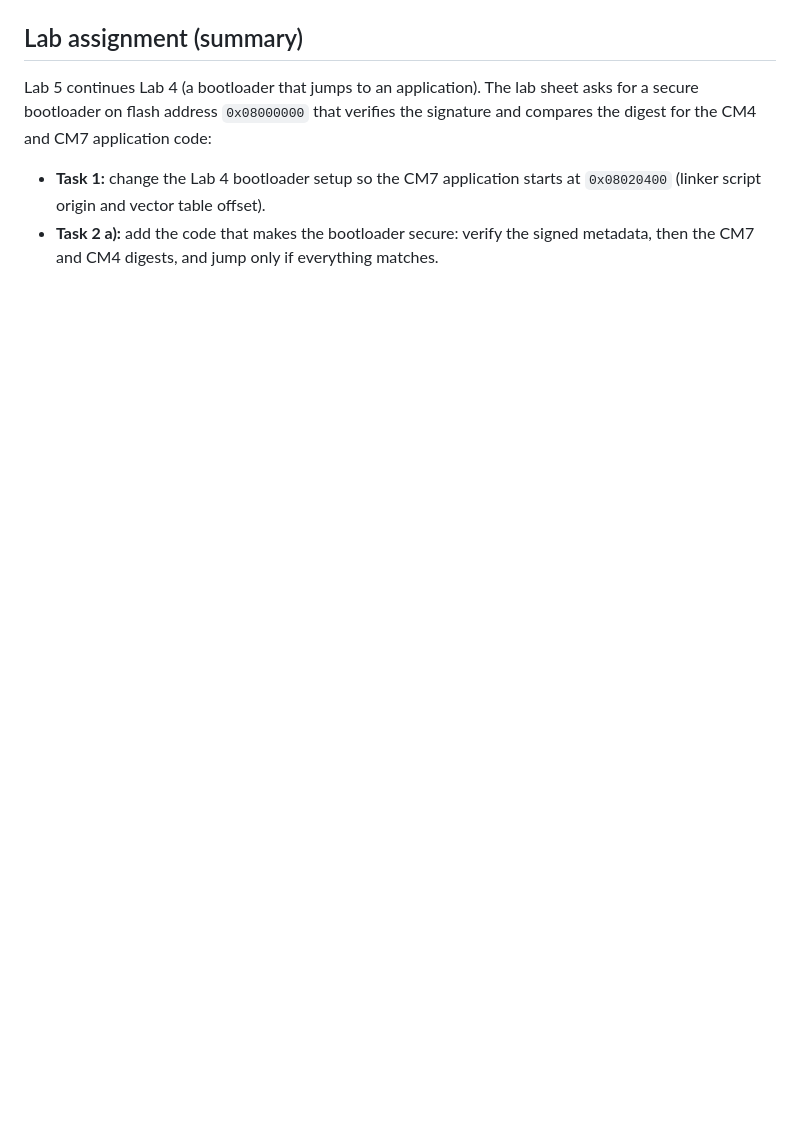
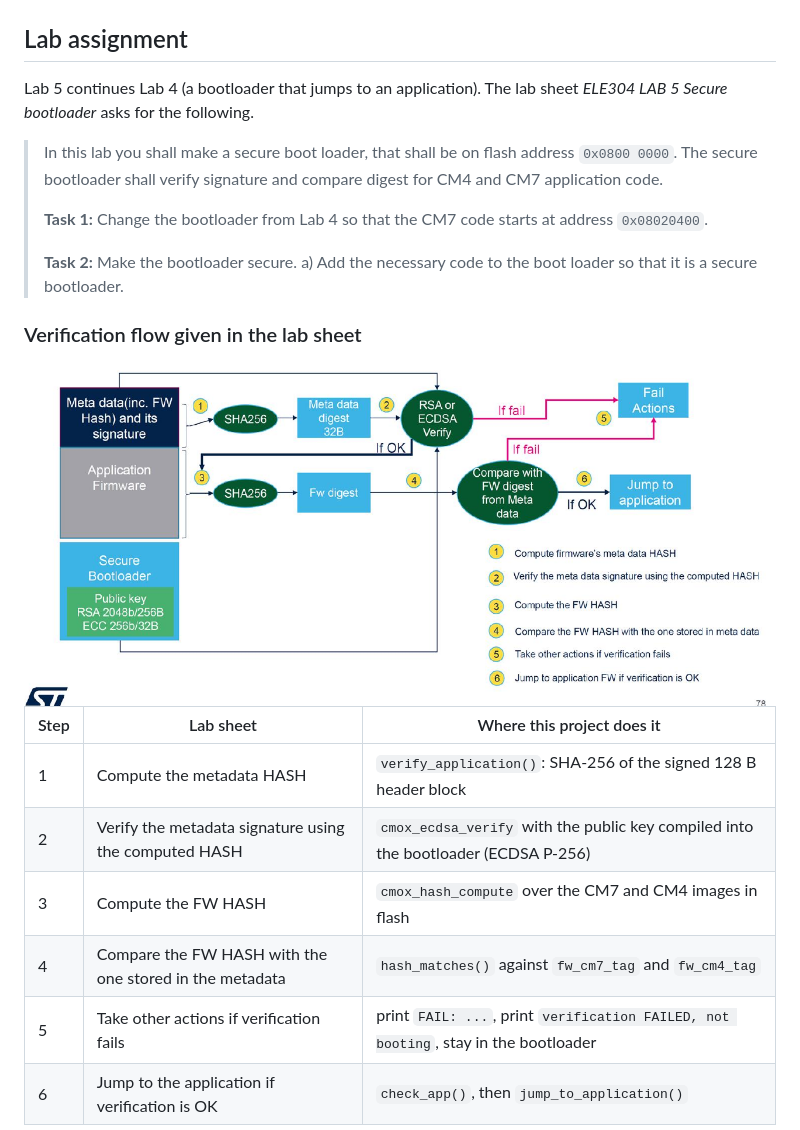
Before and after one commit to varunkumarrv6/SECURE_BOOTLOADER, a Markdown page: README.md, the part around one of its changes. Drawn GitHub-style; pictures changed too: docs/images/lab5_question_flow_st.png (added); blank space fills up the shorter version.

```diff
--- a/README.md
+++ b/README.md
@@ -13,13 +13,30 @@ triggers which failure. (Vector source: [`docs/secure_boot_flow.svg`](docs/secur
 
 <img src="docs/secure_boot_flow.png" alt="Secure boot flow: PC signing, flash memory map and bootloader checks" width="100%">
 
-## Lab assignment (summary)
+## Lab assignment
 
 Lab 5 continues Lab 4 (a bootloader that jumps to an application). The lab sheet
-asks for a secure bootloader on flash address `0x08000000` that verifies the
-signature and compares the digest for the CM4 and CM7 application code:
+*ELE304 LAB 5 Secure bootloader* asks for the following.
 
-- **Task 1:** change the Lab 4 bootloader setup so the CM7 application starts at
-  `0x08020400` (linker script origin and vector table offset).
-- **Task 2 a):** add the code that makes the bootloader secure: verify the
-  signed metadata, then the CM7 and CM4 digests, and jump only if everything matches.
+> In this lab you shall make a secure boot loader, that shall be on flash address
+> `0x0800 0000`. The secure bootloader shall verify signature and compare digest for
+> CM4 and CM7 application code.
+>
+> **Task 1:** Change the bootloader from Lab 4 so that the CM7 code starts at address `0x08020400`.
+>
+> **Task 2:** Make the bootloader secure.
+> a) Add the necessary code to the boot loader so that it is a secure bootloader.
+
+### Verification flow given in the lab sheet
+
+<img src="docs/images/lab5_question_flow_st.png" alt="Lab sheet figure: metadata and signature are hashed with SHA256 and verified with RSA or ECDSA, then the firmware hash is compared with the one in the metadata, then jump to application or fail actions" width="100%">
+
+| Step | Lab sheet | Where this project does it |
+|------|-----------|----------------------------|
+| 1 | Compute the metadata HASH | `verify_application()`: SHA-256 of the signed 128 B header block |
+| 2 | Verify the metadata signature using the computed HASH | `cmox_ecdsa_verify` with the public key compiled into the bootloader (ECDSA P-256) |
+| 3 | Compute the FW HASH | `cmox_hash_compute` over the CM7 and CM4 images in flash |
+| 4 | Compare the FW HASH with the one stored in the metadata | `hash_matches()` against `fw_cm7_tag` and `fw_cm4_tag` |
+| 5 | Take other actions if verification fails | print `FAIL: ...`, print `verification FAILED, not booting`, stay in the bootloader |
+| 6 | Jump to the application if verification is OK | `check_app()`, then `jump_to_application()` |
+
```
Also changed, not shown: other parts of README.md (+15 -0 lines), docs/images/lab5_question_memory_map.png (added), docs/images/lab5_question_sheet.png (added).
